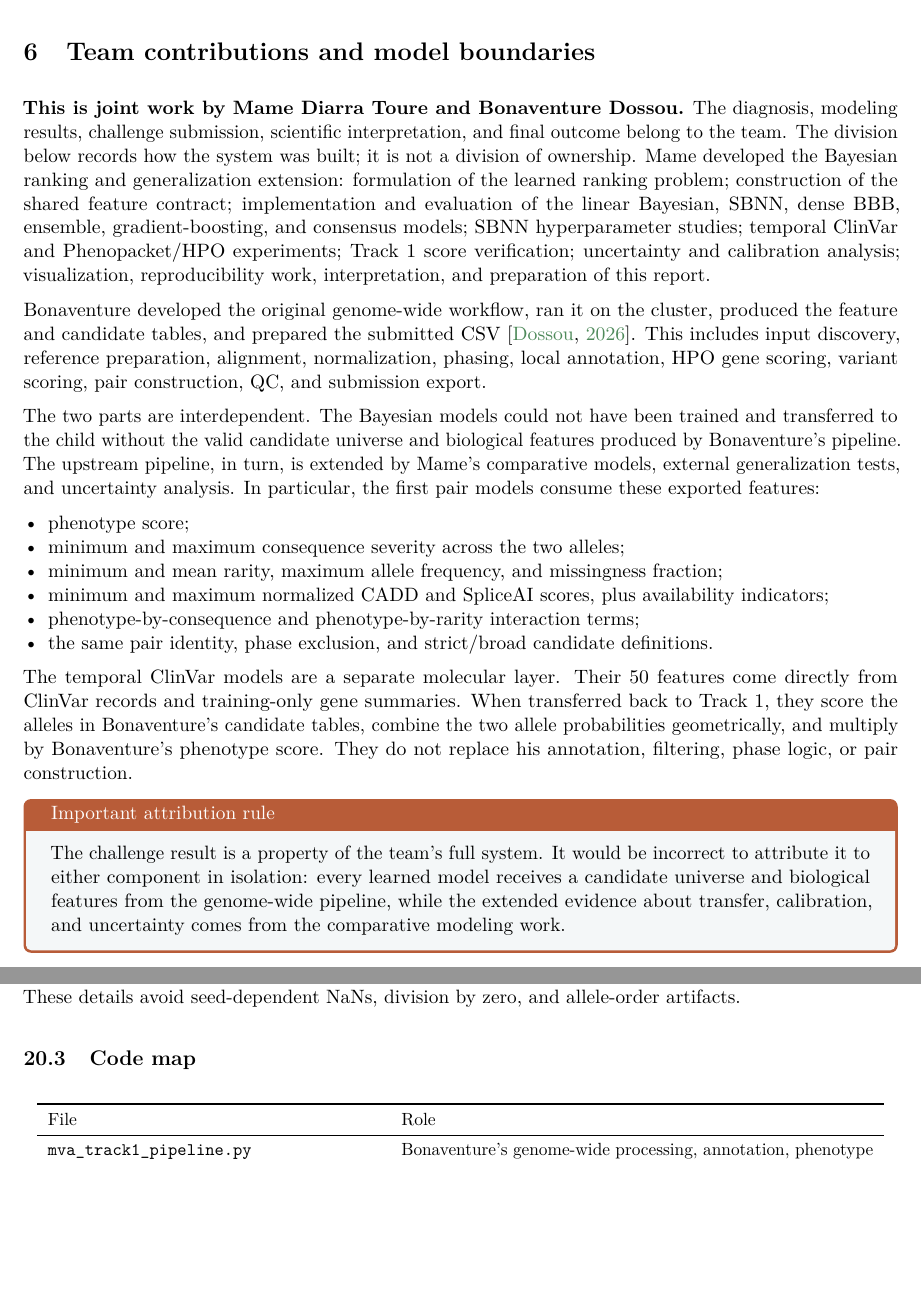
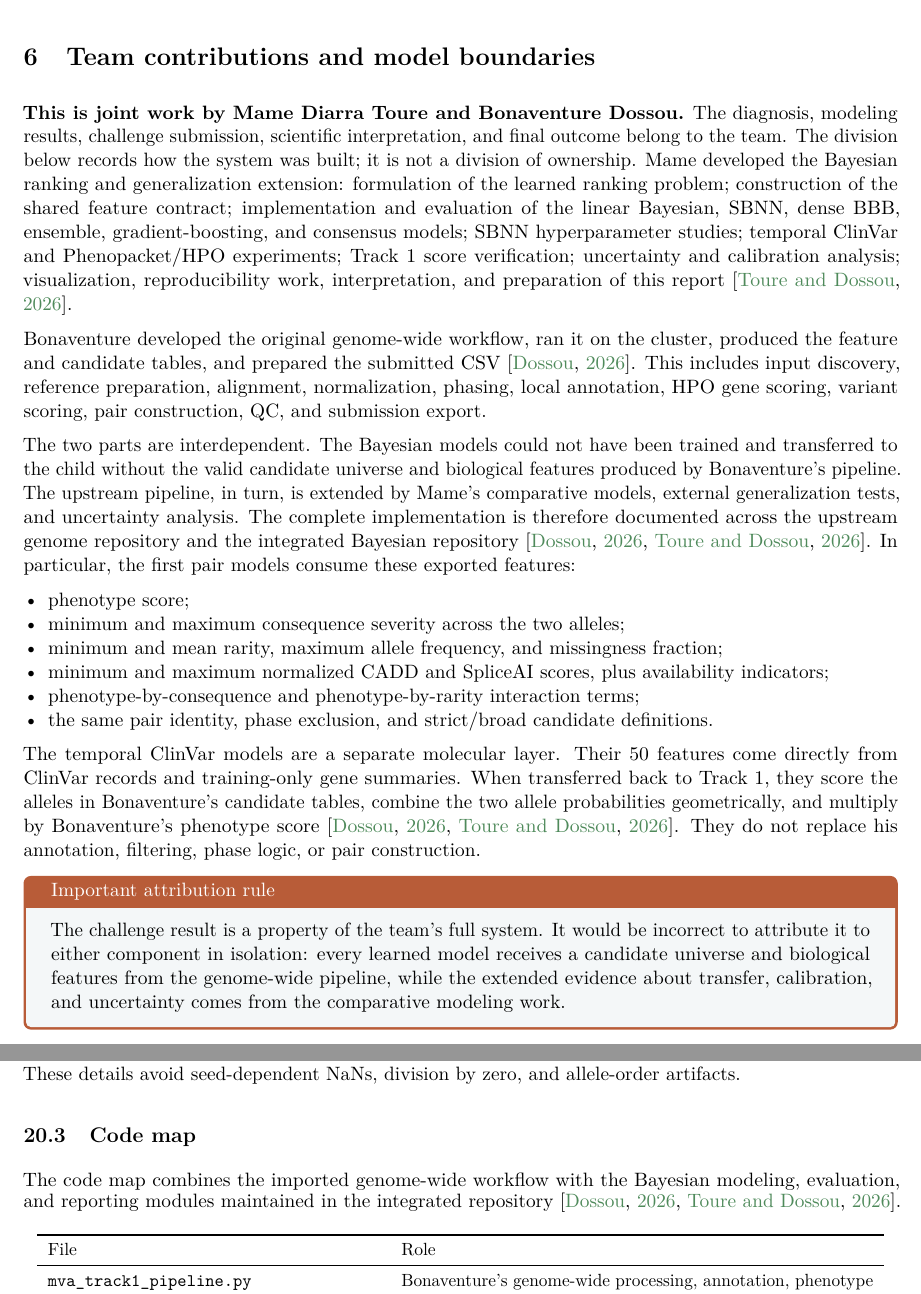
Before and after one commit to arradiat/Rare-Disease--Real-Kid, a LaTeX paper (report/main.tex, which reads report/references.bib): two parts of pages 7 and 20 of 25, joined at a grey line, cut so that both start at the same text, the shorter picture padded with empty space. Compiled offline with pdfLaTeX.

Commit message:
Add files via upload
overwriting the report

```diff
--- a/report/main.tex
+++ b/report/main.tex
@@ -26,7 +26,7 @@
 \definecolor{rust}{HTML}{B85C38}
 \definecolor{green}{HTML}{4F8A5B}
 \definecolor{light}{HTML}{F4F7F8}
-\hypersetup{colorlinks=true,linkcolor=navy,citecolor=green,urlcolor=rust,pdftitle={Beyond a Perfect Score},pdfauthor={Mame Diarra Toure}}
+\hypersetup{colorlinks=true,linkcolor=navy,citecolor=green,urlcolor=rust,pdftitle={Beyond a Perfect Score},pdfauthor={Mame Diarra Toure and Bonaventure F. P. Dossou}}
 \pagestyle{fancy}
 \fancyhf{}
 \lhead{Rare Disease, Real Kid: MVA Hackathon 2026}
@@ -46,7 +46,7 @@
 
 \title{\textbf{Beyond a Perfect Score}\\[0.35em]
 \large Genome-wide diagnosis, Bayesian variant ranking, uncertainty, and temporal generalization for the Rare Disease, Real Kid MVA Hackathon 2026}
-\author{Mame Diarra Toure \& Bonaventure F. P. Dossou\\[0.3em]\small Research lead, Bayesian modeling and generalization analysis}
+\author{\href{https://arradiat.github.io}{Mame Diarra Toure} \& \href{https://bonaventuredossou.github.io}{Bonaventure F. P. Dossou}\\[0.3em]\small Research lead, Bayesian modeling and generalization analysis}
 \date{7 September 2026}
 
 \begin{document}
@@ -189,11 +189,11 @@ The full hashes are recorded in the repository README. No access token is stored
 \section{Team contributions and model boundaries}
 
 \textbf{This is joint work by Mame Diarra Toure and Bonaventure Dossou.} The diagnosis, modeling results, challenge submission, scientific interpretation, and final outcome belong to the team. The division below records how the system was built; it is not a division of ownership.
-Mame developed the Bayesian ranking and generalization extension: formulation of the learned ranking problem; construction of the shared feature contract; implementation and evaluation of the linear Bayesian, SBNN, dense BBB, ensemble, gradient-boosting, and consensus models; SBNN hyperparameter studies; temporal ClinVar and Phenopacket/HPO experiments; Track 1 score verification; uncertainty and calibration analysis; visualization, reproducibility work, interpretation, and preparation of this report.
+Mame developed the Bayesian ranking and generalization extension: formulation of the learned ranking problem; construction of the shared feature contract; implementation and evaluation of the linear Bayesian, SBNN, dense BBB, ensemble, gradient-boosting, and consensus models; SBNN hyperparameter studies; temporal ClinVar and Phenopacket/HPO experiments; Track 1 score verification; uncertainty and calibration analysis; visualization, reproducibility work, interpretation, and preparation of this report \citep{tourerepo2026}.
 
 Bonaventure developed the original genome-wide workflow, ran it on the cluster, produced the feature and candidate tables, and prepared the submitted CSV \citep{dossourepo2026}. This includes input discovery, reference preparation, alignment, normalization, phasing, local annotation, HPO gene scoring, variant scoring, pair construction, QC, and submission export.
 
-The two parts are interdependent. The Bayesian models could not have been trained and transferred to the child without the valid candidate universe and biological features produced by Bonaventure's pipeline. The upstream pipeline, in turn, is extended by Mame's comparative models, external generalization tests, and uncertainty analysis. In particular, the first pair models consume these exported features:
+The two parts are interdependent. The Bayesian models could not have been trained and transferred to the child without the valid candidate universe and biological features produced by Bonaventure's pipeline. The upstream pipeline, in turn, is extended by Mame's comparative models, external generalization tests, and uncertainty analysis. The complete implementation is therefore documented across the upstream genome repository and the integrated Bayesian repository \citep{dossourepo2026,tourerepo2026}. In particular, the first pair models consume these exported features:
 \begin{itemize}
 \item phenotype score;
 \item minimum and maximum consequence severity across the two alleles;
@@ -203,7 +203,7 @@ The two parts are interdependent. The Bayesian models could not have been traine
 \item the same pair identity, phase exclusion, and strict/broad candidate definitions.
 \end{itemize}
 
-The temporal ClinVar models are a separate molecular layer. Their 50 features come directly from ClinVar records and training-only gene summaries. When transferred back to Track 1, they score the alleles in Bonaventure's candidate tables, combine the two allele probabilities geometrically, and multiply by Bonaventure's phenotype score. They do not replace his annotation, filtering, phase logic, or pair construction.
+The temporal ClinVar models are a separate molecular layer. Their 50 features come directly from ClinVar records and training-only gene summaries. When transferred back to Track 1, they score the alleles in Bonaventure's candidate tables, combine the two allele probabilities geometrically, and multiply by Bonaventure's phenotype score \citep{dossourepo2026,tourerepo2026}. They do not replace his annotation, filtering, phase logic, or pair construction.
 
 \begin{tcolorbox}[colback=light,colframe=rust,title=Important attribution rule]
 The challenge result is a property of the team's full system. It would be incorrect to attribute it to either component in isolation: every learned model receives a candidate universe and biological features from the genome-wide pipeline, while the extended evidence about transfer, calibration, and uncertainty comes from the comparative modeling work.
@@ -571,6 +571,7 @@ All temporal experiments use seed 20260905 unless an output records a different
 The implementations clip probabilities before logarithms, standardize features using training-only statistics, replace near-zero feature scales with one, and keep pair scoring symmetric through a geometric mean. These details avoid seed-dependent NaNs, division by zero, and allele-order artifacts.
 
 \subsection{Code map}
+The code map combines the imported genome-wide workflow with the Bayesian modeling, evaluation, and reporting modules maintained in the integrated repository \citep{dossourepo2026,tourerepo2026}.
 \small
 \begin{longtable}{p{0.38\textwidth}p{0.54\textwidth}}
 \toprule
--- a/report/references.bib
+++ b/report/references.bib
@@ -26,12 +26,12 @@
 }
 
 @misc{tourerepo2026,
-  author = {Toure, Mame Diarra},
+  author = {Toure, Mame Diarra and Dossou, Bonaventure F. P.},
   title = {Rare Disease, Real Kid: Bayesian Ranking and Generalization},
   year = {2026},
   howpublished = {GitHub repository},
   url = {https://github.com/arradiat/Rare-Disease--Real-Kid},
-  note = {Bayesian modeling, comparative evaluation, external generalization experiments, visualizations, and reproducibility report; accessed 7 September 2026}
+  note = {Integrated challenge repository containing the imported genome-wide workflow, Bayesian modeling, comparative evaluation, external generalization experiments, visualizations, and reproducibility report; accessed 7 September 2026}
 }
 
 @article{stenton2024,
```
Also changed, not shown: report/main.tex (6 more changed lines).
